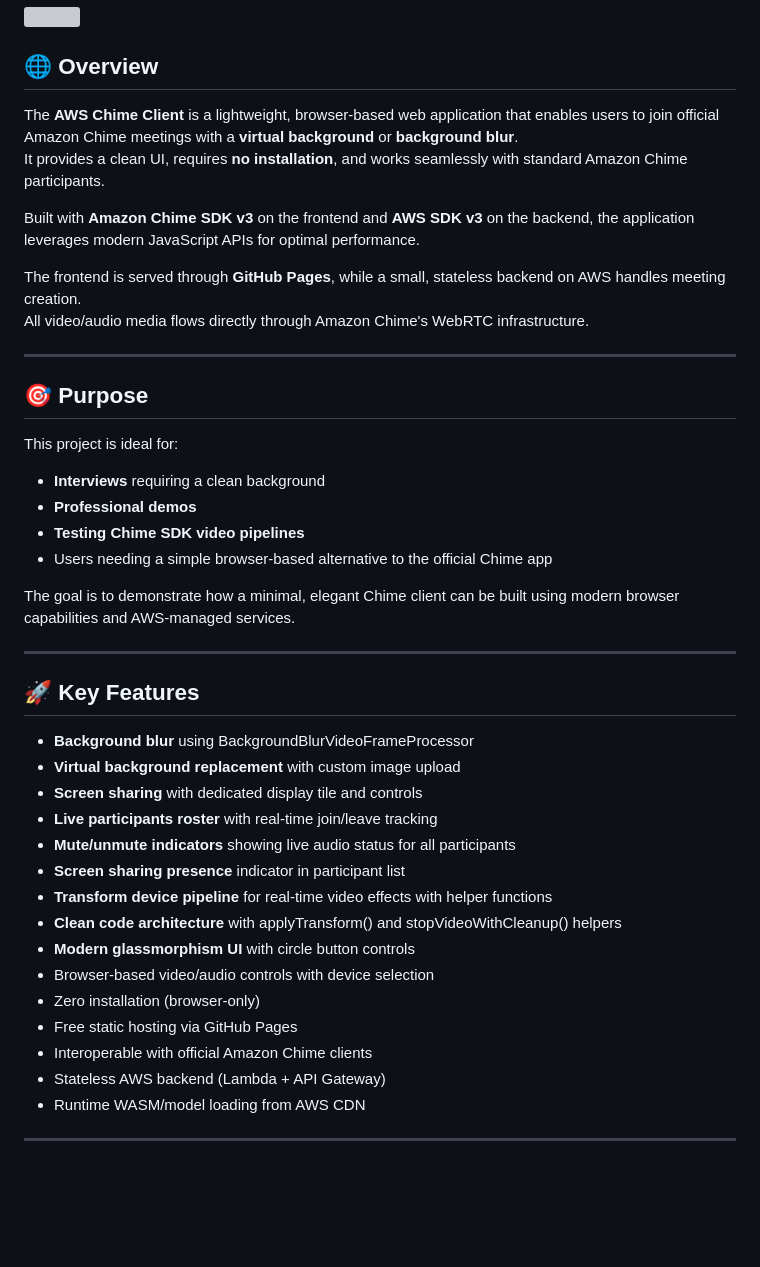
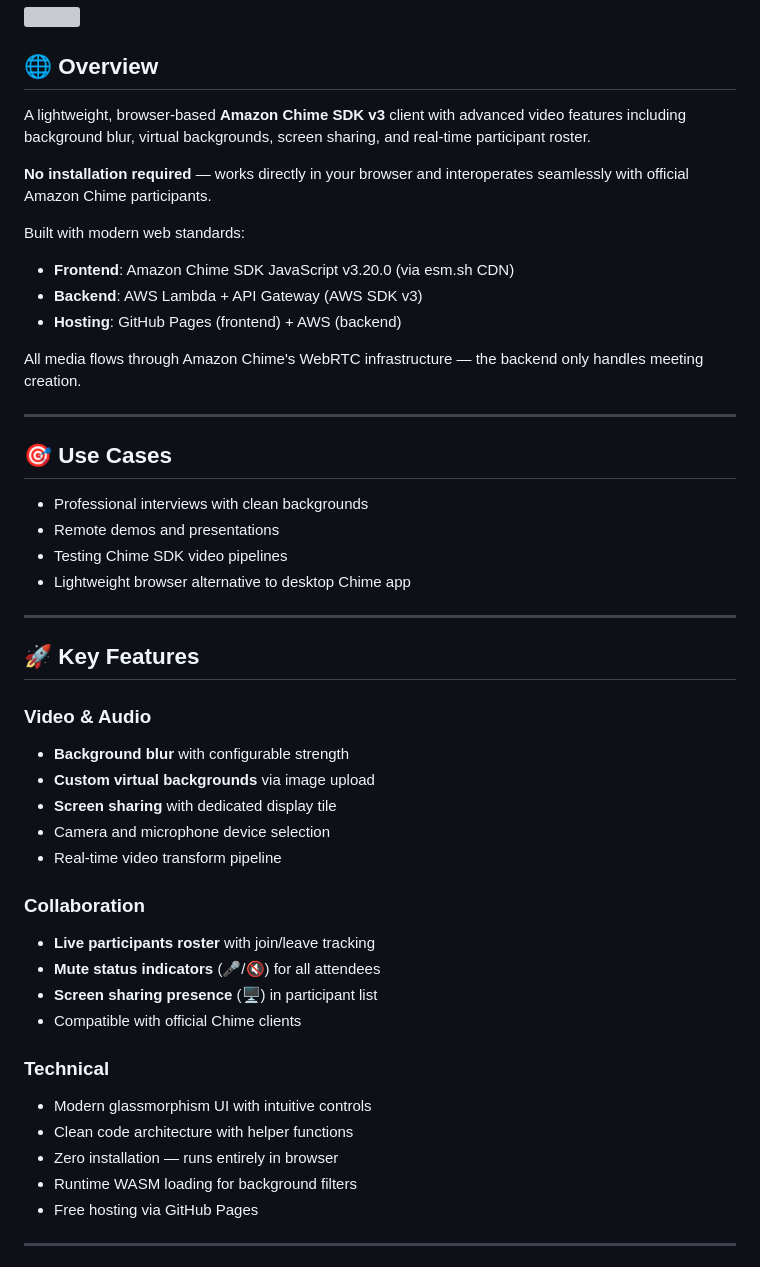
Before and after one commit to Georges034302/aws-chime-client, a Markdown page: README.md, the part around the change printed below. Rendered like a GitHub page; blank space fills up the shorter version; grey boxes are pictures that could not be loaded.

Commit message:
Improve README: remove duplications, better organization, add quick start

```diff
--- a/README.md
+++ b/README.md
@@ -4,41 +4,46 @@
 ## 🌐 Overview
-The **AWS Chime Client** is a lightweight, browser‑based web application that enables users to join official Amazon Chime meetings with a **virtual background** or **background blur**.
-It provides a clean UI, requires **no installation**, and works seamlessly with standard Amazon Chime participants.
+A lightweight, browser‑based **Amazon Chime SDK v3** client with advanced video features including background blur, virtual backgrounds, screen sharing, and real-time participant roster.
 
-Built with **Amazon Chime SDK v3** on the frontend and **AWS SDK v3** on the backend, the application leverages modern JavaScript APIs for optimal performance.
+**No installation required** — works directly in your browser and interoperates seamlessly with official Amazon Chime participants.
 
-The frontend is served through **GitHub Pages**, while a small, stateless backend on AWS handles meeting creation.
-All video/audio media flows directly through Amazon Chime's WebRTC infrastructure.
+Built with modern web standards:
+- **Frontend**: Amazon Chime SDK JavaScript v3.20.0 (via esm.sh CDN)
+- **Backend**: AWS Lambda + API Gateway (AWS SDK v3)
+- **Hosting**: GitHub Pages (frontend) + AWS (backend)
+
+All media flows through Amazon Chime's WebRTC infrastructure — the backend only handles meeting creation.
 
 ---
 
-## 🎯 Purpose
-This project is ideal for:
-- **Interviews** requiring a clean background
-- **Professional demos**
-- **Testing Chime SDK video pipelines**
-- Users needing a simple browser‑based alternative to the official Chime app
-
-The goal is to demonstrate how a minimal, elegant Chime client can be built using modern browser capabilities and AWS‑managed services.
+## 🎯 Use Cases
+- Professional interviews with clean backgrounds
+- Remote demos and presentations
+- Testing Chime SDK video pipelines
+- Lightweight browser alternative to desktop Chime app
 
 ---
 
 ## 🚀 Key Features
-- **Background blur** using BackgroundBlurVideoFrameProcessor
-- **Virtual background replacement** with custom image upload
-- **Screen sharing** with dedicated display tile and controls
-- **Live participants roster** with real-time join/leave tracking
-- **Mute/unmute indicators** showing live audio status for all participants
-- **Screen sharing presence** indicator in participant list
-- **Transform device pipeline** for real-time video effects with helper functions
-- **Clean code architecture** with applyTransform() and stopVideoWithCleanup() helpers
-- **Modern glassmorphism UI** with circle button controls
-- Browser‑based video/audio controls with device selection
-- Zero installation (browser‑only)
-- Free static hosting via GitHub Pages
-- Interoperable with official Amazon Chime clients
-- Stateless AWS backend (Lambda + API Gateway)
-- Runtime WASM/model loading from AWS CDN
+
+### Video & Audio
+- **Background blur** with configurable strength
+- **Custom virtual backgrounds** via image upload
+- **Screen sharing** with dedicated display tile
+- Camera and microphone device selection
+- Real-time video transform pipeline
+
+### Collaboration
+- **Live participants roster** with join/leave tracking
+- **Mute status indicators** (🎤/🔇) for all attendees
+- **Screen sharing presence** (🖥️) in participant list
+- Compatible with official Chime clients
+
+### Technical
+- Modern glassmorphism UI with intuitive controls
+- Clean code architecture with helper functions
+- Zero installation — runs entirely in browser
+- Runtime WASM loading for background filters
+- Free hosting via GitHub Pages
 
 ---
 
```
Also changed, not shown: other parts of README.md (+77 -96 lines).
